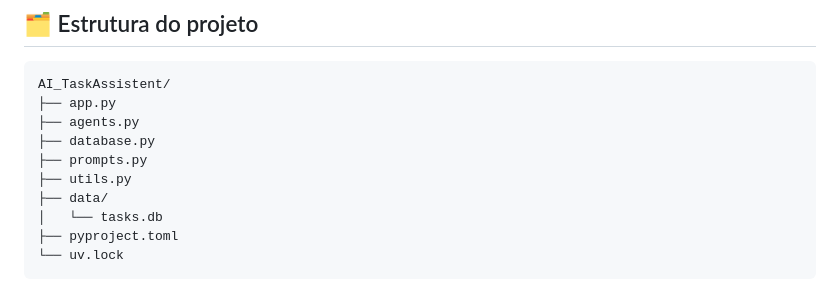
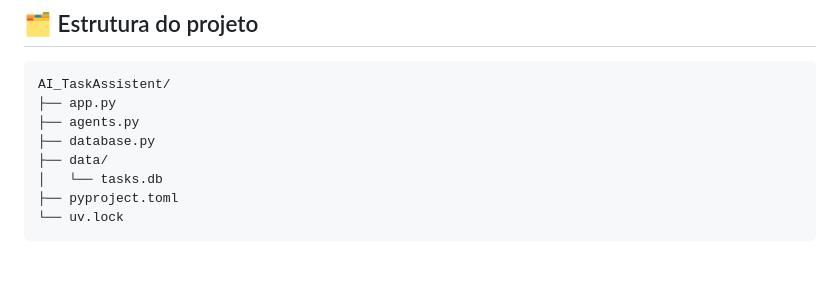
Before and after one commit to tsdes-santiago/DIO_Projetos, a Markdown page: AI_TaskAssistent/README.md, the part around the change. GitHub-like rendering; blank space fills up the shorter version.

Commit message:
commit update README projeto AI_TaskAssistent

```diff
--- a/AI_TaskAssistent/README.md
+++ b/AI_TaskAssistent/README.md
@@ -44,8 +44,6 @@ AI_TaskAssistent/
 ├── app.py
 ├── agents.py
 ├── database.py
-├── prompts.py
-├── utils.py
 ├── data/
 │   └── tasks.db
 ├── pyproject.toml
```
